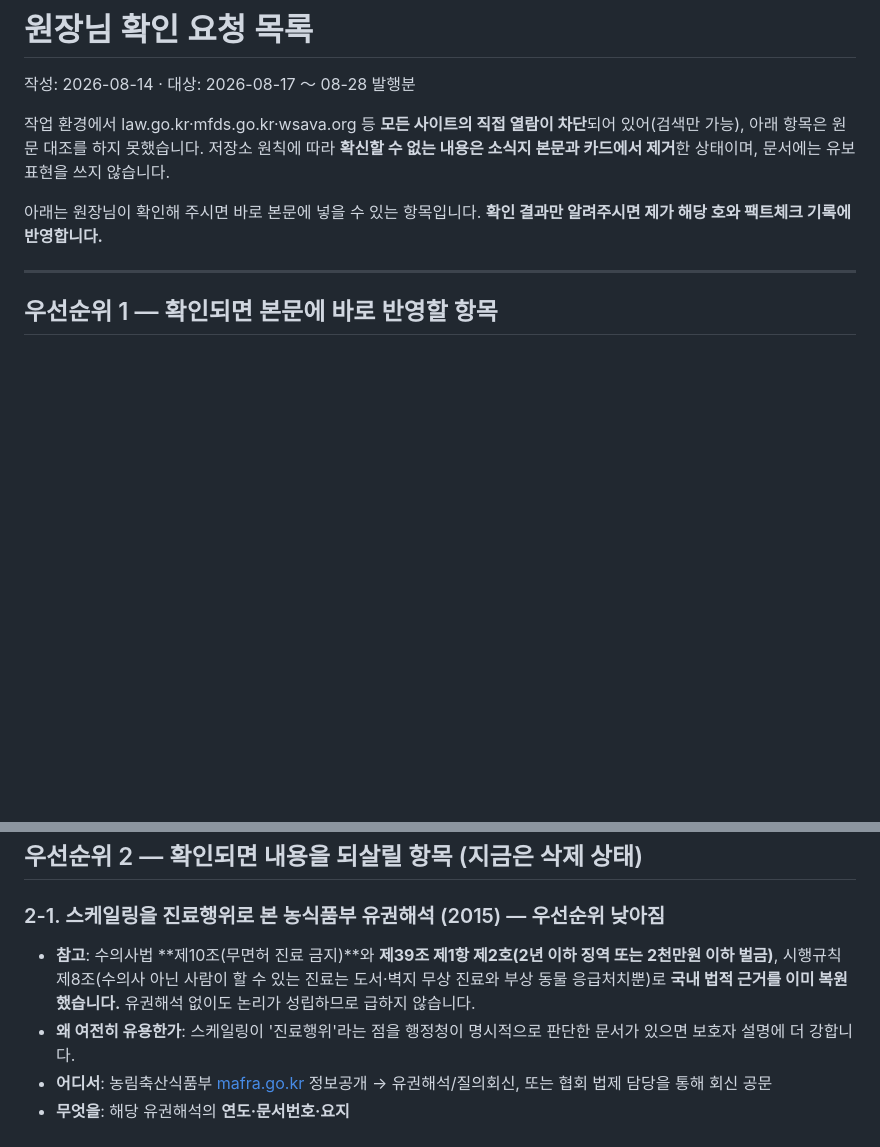
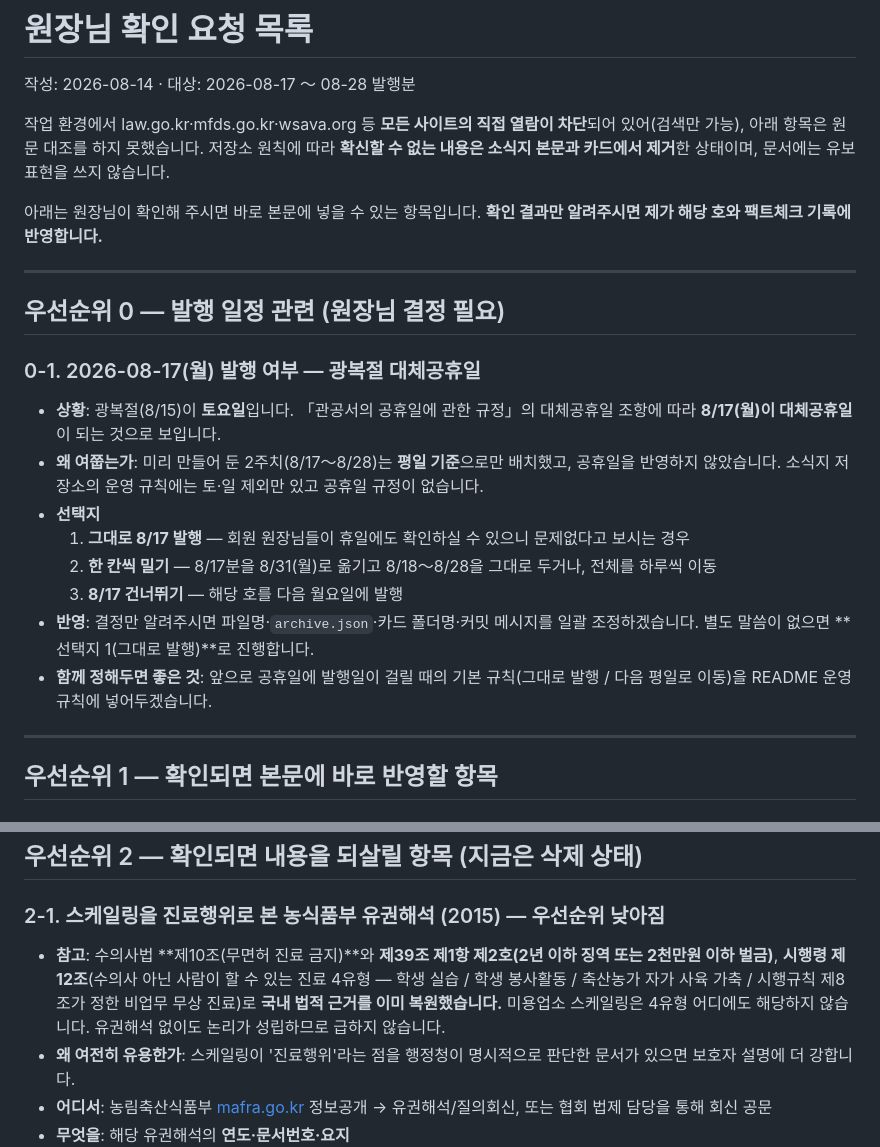
Before and after one commit to growingtiger/kaha-newsletter, a Markdown page: factcheck/확인요청.md, 2 parts joined by grey strips. GitHub-like rendering; blank space fills up the shorter version.

Commit message:
확인요청 정리 — 무면허 진료 예외 서술 정정, 8/17 대체공휴일 발행 여부 문의 추가
- 2-1 참고 문구가 정정 전 오류(시행규칙 제8조 2가지뿐)를 그대로 인용하고 있어 시행령 제12조 4유형으로 교체
- 우선순위 0 신설: 광복절(8/15 토) 대체공휴일로 8/17(월) 발행 여부 결정 요청

Co-Authored-By: Claude Opus 5 <noreply@anthropic.com>
Claude-Session: https://claude.ai/code/session_01AGZeeXA6uHWoVfsGg6D1AQ

```diff
--- a/factcheck/확인요청.md
+++ b/factcheck/확인요청.md
@@ -5,6 +5,21 @@
 작업 환경에서 law.go.kr·mfds.go.kr·wsava.org 등 **모든 사이트의 직접 열람이 차단**되어 있어(검색만 가능), 아래 항목은 원문 대조를 하지 못했습니다. 저장소 원칙에 따라 **확신할 수 없는 내용은 소식지 본문과 카드에서 제거**한 상태이며, 문서에는 유보 표현을 쓰지 않습니다.
 
 아래는 원장님이 확인해 주시면 바로 본문에 넣을 수 있는 항목입니다. **확인 결과만 알려주시면 제가 해당 호와 팩트체크 기록에 반영합니다.**
+
+---
+
+## 우선순위 0 — 발행 일정 관련 (원장님 결정 필요)
+
+### 0-1. 2026-08-17(월) 발행 여부 — 광복절 대체공휴일
+
+- **상황**: 광복절(8/15)이 **토요일**입니다. 「관공서의 공휴일에 관한 규정」의 대체공휴일 조항에 따라 **8/17(월)이 대체공휴일**이 되는 것으로 보입니다.
+- **왜 여쭙는가**: 미리 만들어 둔 2주치(8/17～8/28)는 **평일 기준**으로만 배치했고, 공휴일을 반영하지 않았습니다. 소식지 저장소의 운영 규칙에는 토·일 제외만 있고 공휴일 규정이 없습니다.
+- **선택지**
+  1. **그대로 8/17 발행** — 회원 원장님들이 휴일에도 확인하실 수 있으니 문제없다고 보시는 경우
+  2. **한 칸씩 밀기** — 8/17분을 8/31(월)로 옮기고 8/18～8/28을 그대로 두거나, 전체를 하루씩 이동
+  3. **8/17 건너뛰기** — 해당 호를 다음 월요일에 발행
+- **반영**: 결정만 알려주시면 파일명·`archive.json`·카드 폴더명·커밋 메시지를 일괄 조정하겠습니다. 별도 말씀이 없으면 **선택지 1(그대로 발행)**로 진행합니다.
+- **함께 정해두면 좋은 것**: 앞으로 공휴일에 발행일이 걸릴 때의 기본 규칙(그대로 발행 / 다음 평일로 이동)을 README 운영 규칙에 넣어두겠습니다.
 
 ---
 
@@ -78,7 +93,7 @@
 
 ### 2-1. 스케일링을 진료행위로 본 농식품부 유권해석 (2015) — 우선순위 낮아짐
 
-- **참고**: 수의사법 **제10조(무면허 진료 금지)**와 **제39조 제1항 제2호(2년 이하 징역 또는 2천만원 이하 벌금)**, 시행규칙 제8조(수의사 아닌 사람이 할 수 있는 진료는 도서·벽지 무상 진료와 부상 동물 응급처치뿐)로 **국내 법적 근거를 이미 복원했습니다.** 유권해석 없이도 논리가 성립하므로 급하지 않습니다.
+- **참고**: 수의사법 **제10조(무면허 진료 금지)**와 **제39조 제1항 제2호(2년 이하 징역 또는 2천만원 이하 벌금)**, **시행령 제12조**(수의사 아닌 사람이 할 수 있는 진료 4유형 — 학생 실습 / 학생 봉사활동 / 축산농가 자가 사육 가축 / 시행규칙 제8조가 정한 비업무 무상 진료)로 **국내 법적 근거를 이미 복원했습니다.** 미용업소 스케일링은 4유형 어디에도 해당하지 않습니다. 유권해석 없이도 논리가 성립하므로 급하지 않습니다.
 - **왜 여전히 유용한가**: 스케일링이 '진료행위'라는 점을 행정청이 명시적으로 판단한 문서가 있으면 보호자 설명에 더 강합니다.
 - **어디서**: 농림축산식품부 [mafra.go.kr](https://www.mafra.go.kr) 정보공개 → 유권해석/질의회신, 또는 협회 법제 담당을 통해 회신 공문
 - **무엇을**: 해당 유권해석의 **연도·문서번호·요지**
```
